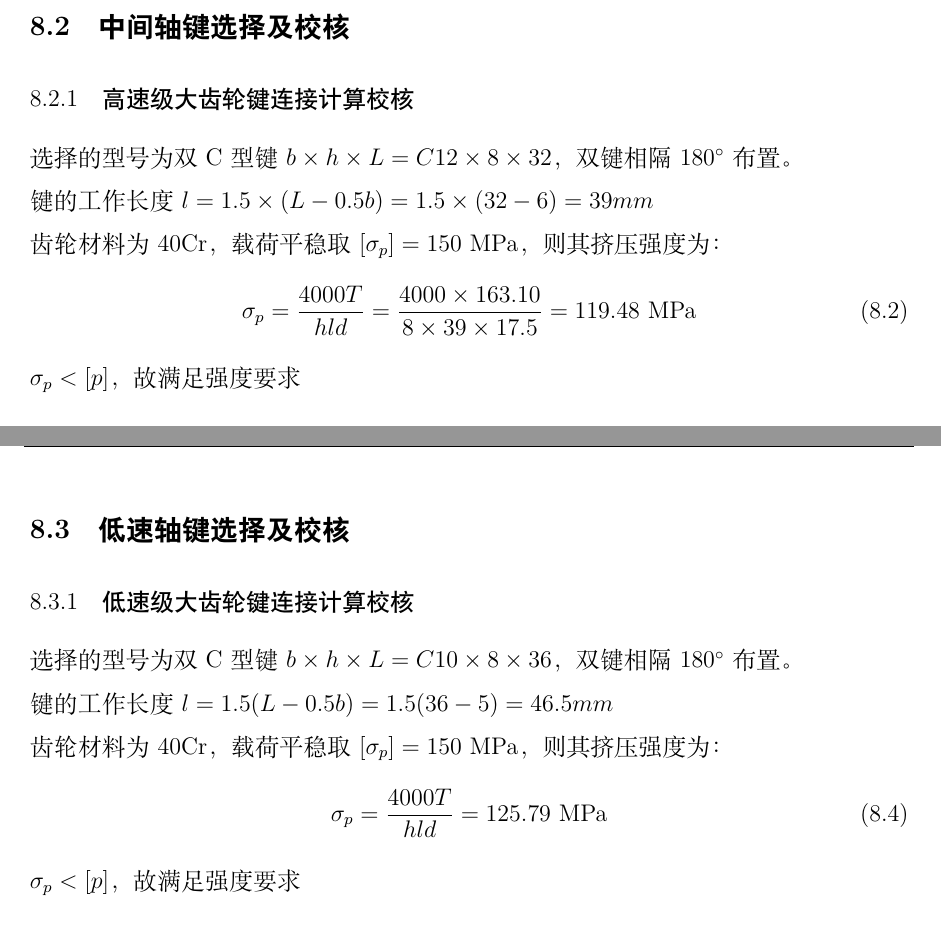
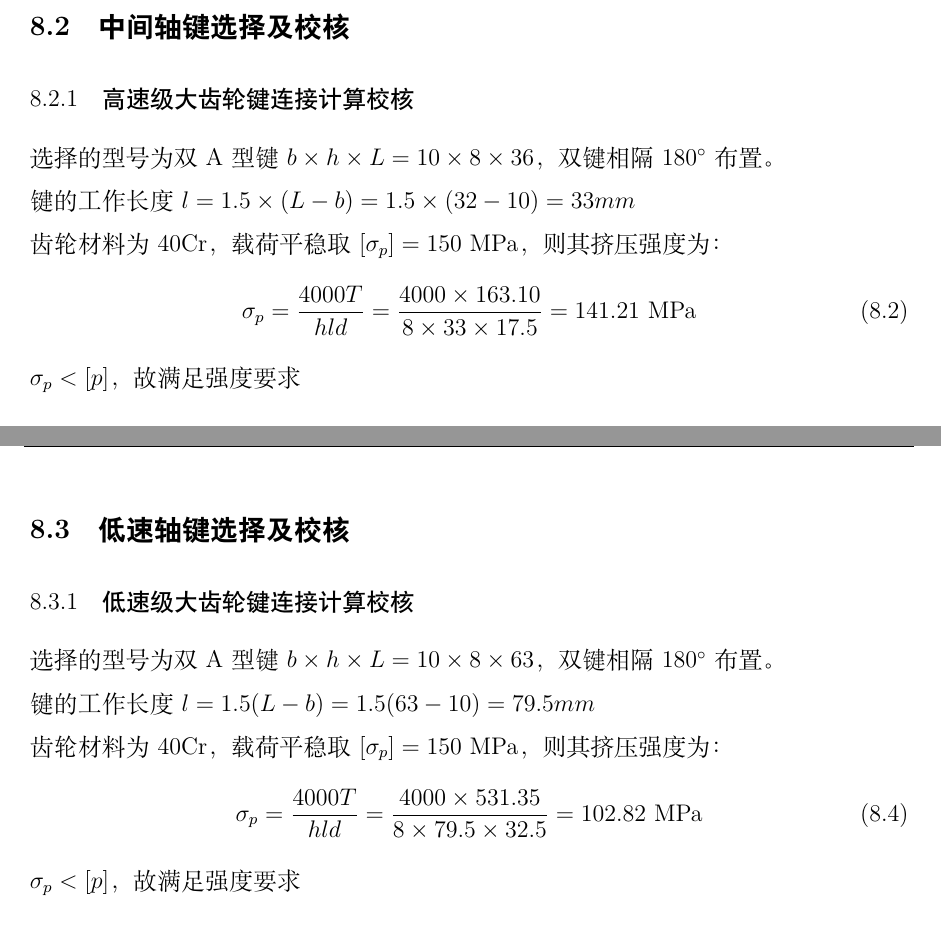
Before and after one commit to Kylin233333/Mechanical_DesignCourse_DesignSpecification, a LaTeX thesis (HebutThesis_example.tex, which reads document/chap08.tex): two parts of pages 48 and 49 of 52, joined at a grey line, cut so that both start at the same text. Compiled offline with XeLaTeX; a missing font is replaced by an installed copy or a similar font.

Commit message:
键计算修改

```diff
--- a/document/chap08.tex
+++ b/document/chap08.tex
@@ -13,13 +13,13 @@ $\sigma_p < [p]$，故满足强度要求
 
 \section{中间轴键选择及校核}
 \subsection{高速级大齿轮键连接计算校核}
-选择的型号为双C型键$b\times h \times L = C12\times 8\times 32$，双键相隔$180^\circ$布置。\\
-键的工作长度$l=1.5\times (L-0.5b)=1.5\times(32-6)=39mm$\\
+选择的型号为双A型键$b\times h \times L = 10\times 8\times 36$，双键相隔$180^\circ$布置。\\
+键的工作长度$l=1.5\times (L-b)=1.5\times(32-10)=33mm$\\
 齿轮材料为40Cr，载荷平稳取$[\sigma_p] = 150 \text{ MPa}$，
 则其挤压强度为：
 \begin{equation}
-    \sigma_p = \frac{4000T}{hld} = \frac{4000\times 163.10}{8\times 39\times 17.5}
-    = 119.48 \text{ MPa}
+    \sigma_p = \frac{4000T}{hld} = \frac{4000\times 163.10}{8\times 33\times 17.5}
+    = 141.21 \text{ MPa}
 \end{equation}
 $\sigma_p < [p]$，故满足强度要求
 \subsection{低速级小齿轮键连接计算校核}
@@ -34,12 +34,12 @@ $\sigma_p < [p]$，故满足强度要求
 
 \section{低速轴键选择及校核}
 \subsection{低速级大齿轮键连接计算校核}
-选择的型号为双C型键$b\times h \times L = C10\times 8\times 36$，双键相隔$180^\circ$布置。\\
-键的工作长度$l=1.5(L-0.5b)=1.5(36-5)=46.5mm$\\
+选择的型号为双A型键$b\times h \times L = 10\times 8\times 63$，双键相隔$180^\circ$布置。\\
+键的工作长度$l=1.5(L-b)=1.5(63-10)=79.5mm$\\
 齿轮材料为40Cr，载荷平稳取$[\sigma_p] = 150 \text{ MPa}$，
 则其挤压强度为：
 \begin{equation}
-    \sigma_p = \frac{4000T}{hld} = 125.79 \text{ MPa}
+    \sigma_p = \frac{4000T}{hld} = \frac{4000\times 531.35}{8\times 79.5\times 32.5}=102.82 \text{ MPa}
 \end{equation}
 $\sigma_p < [p]$，故满足强度要求
 \subsection{联轴器键连接计算校核}
```
Also changed, not shown: HebutThesis_example.pdf, 8 other files.
